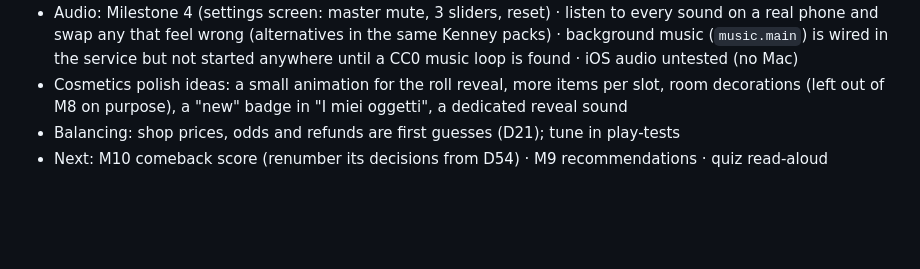
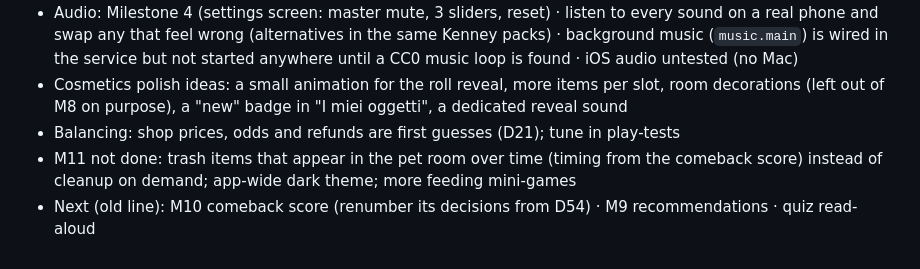
Before and after one commit to and-mazzaro/hackathon, a Markdown page: PROJECT_STATUS.md, the part around one of its changes. Rendered like a GitHub page; blank space fills up the shorter version.

```diff
--- a/PROJECT_STATUS.md
+++ b/PROJECT_STATUS.md
@@ -336,4 +350,5 @@ Their `code-review` skill has the same name as Claude Code's built-in one.
 - Cosmetics polish ideas: a small animation for the roll reveal, more items per slot, room decorations
   (left out of M8 on purpose), a "new" badge in "I miei oggetti", a dedicated reveal sound
 - Balancing: shop prices, odds and refunds are first guesses (D21); tune in play-tests
-- Next: M10 comeback score (renumber its decisions from D54) · M9 recommendations · quiz read-aloud
+- M11 not done: trash items that appear in the pet room over time (timing from the comeback score) instead of cleanup on demand; app-wide dark theme; more feeding mini-games
+- Next (old line): M10 comeback score (renumber its decisions from D54) · M9 recommendations · quiz read-aloud
```
Also changed, not shown: other parts of PROJECT_STATUS.md (+15 -1 lines).
